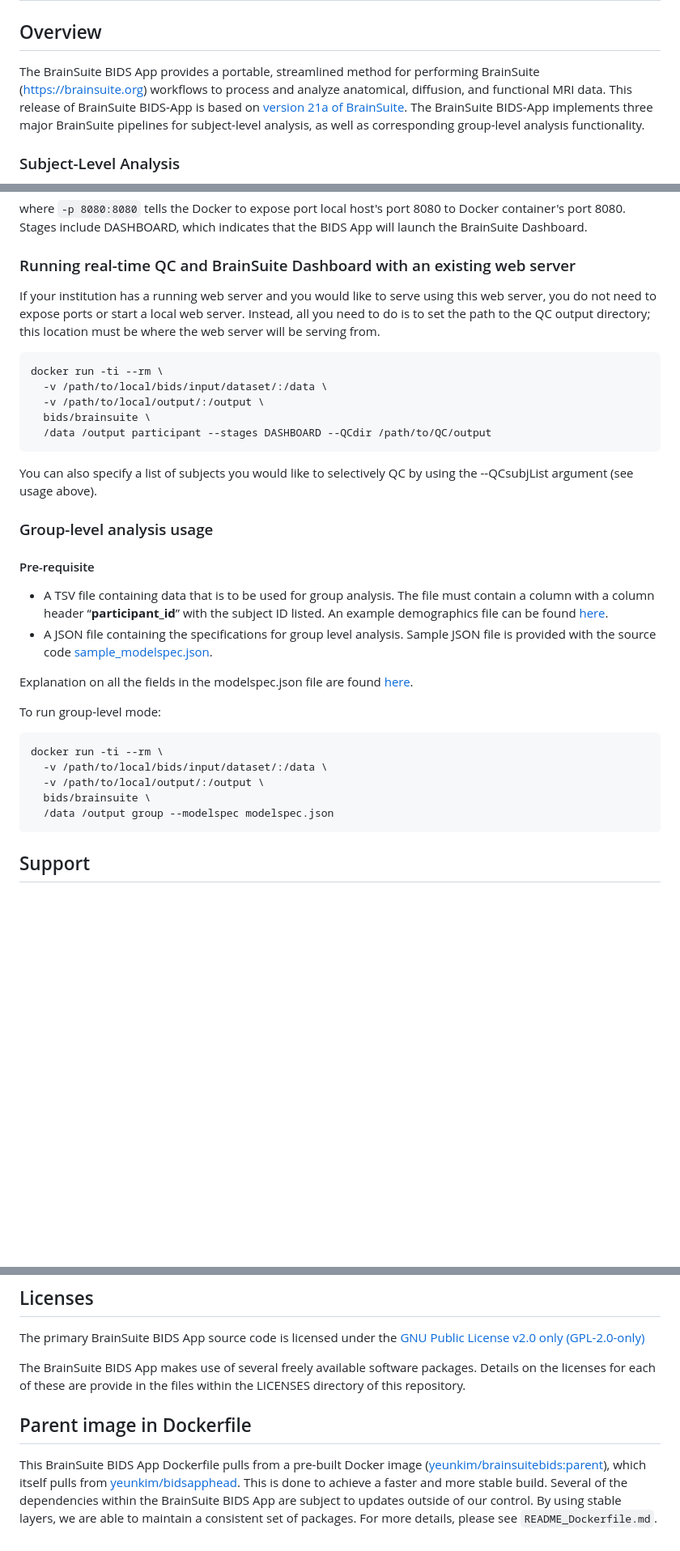
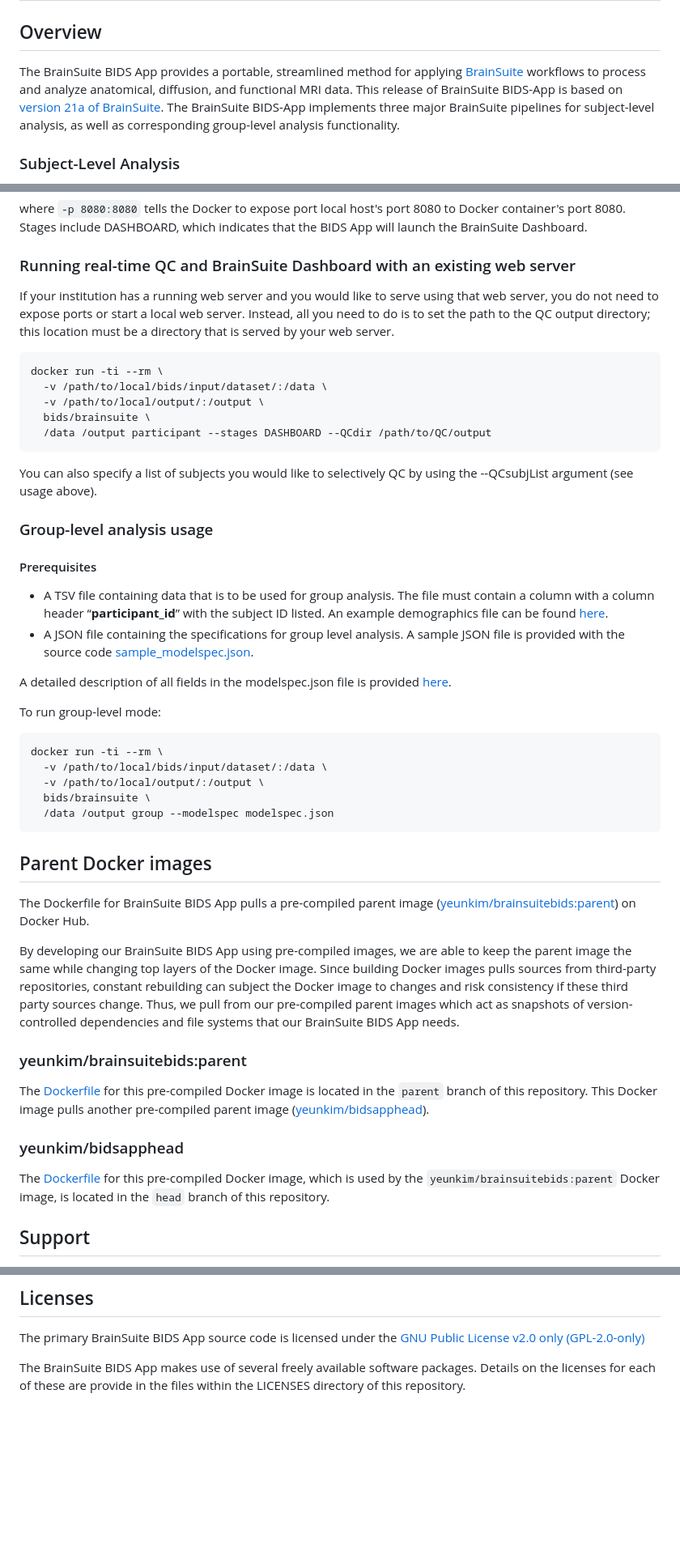
Before and after one commit to bids-apps/BrainSuite, a Markdown page: README.md, 3 parts joined by grey strips. Shown: that part at 81% size. GitHub-like rendering; blank space fills up the shorter version.

Commit message:
edits to the readme -- merged description of dockerhub image dependencies.

````diff
--- a/README.md
+++ b/README.md
@@ -1,6 +1,6 @@
 # BrainSuite BIDS App
 ## Overview
-The BrainSuite BIDS App provides a portable, streamlined method for performing BrainSuite (https://brainsuite.org) workflows to process and analyze anatomical, diffusion, and functional MRI data. This release of BrainSuite BIDS-App is based on [version 21a of BrainSuite](https://brainsuite.org/brainsuite21a).
+The BrainSuite BIDS App provides a portable, streamlined method for applying [BrainSuite](https://brainsuite.org) workflows to process and analyze anatomical, diffusion, and functional MRI data. This release of BrainSuite BIDS-App is based on [version 21a of BrainSuite](https://brainsuite.org/brainsuite21a).
 The BrainSuite BIDS-App implements three major BrainSuite pipelines for subject-level analysis, as well as corresponding group-level analysis functionality.
 
 ### Subject-Level Analysis
@@ -230,8 +230,8 @@
 Stages include DASHBOARD, which indicates that the BIDS App will launch the BrainSuite Dashboard.
 
 ### Running real-time QC and BrainSuite Dashboard with an existing web server ###
-If your institution has a running web server and you would like to serve using this web server, you do not need to expose ports or start a local web server.
-Instead, all you need to do is to set the path to the QC output directory; this location must be where the web server will be serving from.
+If your institution has a running web server and you would like to serve using that web server, you do not need to expose ports or start a local web server.
+Instead, all you need to do is to set the path to the QC output directory; this location must be a directory that is served by your web server.
 
 ```bash
 docker run -ti --rm \
@@ -246,11 +246,11 @@ You can also specify a list of subjects you would like to selectively QC by usin
 
 ### Group-level analysis usage ###
 
-#### Pre-requisite ####
+#### Prerequisites ####
 * A TSV file containing data that is to be used for group analysis. The file must contain a column with a column header “**participant_id**” with the subject ID listed. An example demographics file can be found [here](sample_demographics.tsv).
-* A JSON file containing the specifications for group level analysis. Sample JSON file is provided with the source code [sample_modelspec.json](BrainSuite/sample_modelspec.json).
+* A JSON file containing the specifications for group level analysis. A sample JSON file is provided with the source code [sample_modelspec.json](BrainSuite/sample_modelspec.json).
 
-Explanation on all the fields in the modelspec.json file are found [here](modelspec_details.md).
+A detailed description of all fields in the modelspec.json file is provided [here](modelspec_details.md).
 
 To run group-level mode:
 ```bash
@@ -260,6 +260,22 @@ docker run -ti --rm \
   bids/brainsuite \
   /data /output group --modelspec modelspec.json
 ```
+
+## Parent Docker images
+The Dockerfile for BrainSuite BIDS App pulls a pre-compiled parent image ([yeunkim/brainsuitebids:parent](https://hub.docker.com/layers/yeunkim/brainsuitebidsapp/parent/images/sha256-9381fb7e4acd0200ee771360f9bd8de7311409474d5d481dac4794125d9a8443?context=repo)) on Docker Hub.
+
+By developing our BrainSuite BIDS App using pre-compiled images, we are able to keep the parent image the same while changing top layers of the Docker image.
+Since building Docker images pulls sources from third-party repositories, constant rebuilding can subject the Docker image to changes and risk consistency if these third party sources change.
+Thus, we pull from our pre-compiled parent images which act as snapshots of version-controlled dependencies and file systems that our BrainSuite BIDS App needs.
+
+### yeunkim/brainsuitebids:parent
+The [Dockerfile](https://github.com/bids-apps/BrainSuite/blob/parent/Dockerfile) for this pre-compiled Docker image is located in the ```parent``` branch of this repository.
+This Docker image pulls another pre-compiled parent image ([yeunkim/bidsapphead](https://hub.docker.com/layers/yeunkim/bidsapphead/latest/images/sha256-c3b033f926a472565ab61d67567a338dbc796774cb2e1d871dddceb7c7ec68a1?context=repo)).
+
+### yeunkim/bidsapphead
+The [Dockerfile](https://github.com/bids-apps/BrainSuite/blob/head/Dockerfile) for this pre-compiled Docker image, which is used by the ```yeunkim/brainsuitebids:parent``` Docker image,
+is located in the ```head``` branch of this repository.
+
 
 ## Support
 Questions about usage can be submitted to http://forums.brainsuite.org/.
@@ -274,7 +290,3 @@ The primary BrainSuite BIDS App source code is licensed under the [GNU Public Li
 (GPL-2.0-only)](https://spdx.org/licenses/GPL-2.0.html)
 
 The BrainSuite BIDS App makes use of several freely available software packages. Details on the licenses for each of these are provide in the files within the LICENSES directory of this repository.
-
-## Parent image in Dockerfile
-This BrainSuite BIDS App Dockerfile pulls from a pre-built Docker image ([yeunkim/brainsuitebids:parent](https://hub.docker.com/layers/yeunkim/brainsuitebidsapp/parent/images/sha256-9381fb7e4acd0200ee771360f9bd8de7311409474d5d481dac4794125d9a8443?context=repo)), which itself pulls from [yeunkim/bidsapphead](https://hub.docker.com/layers/yeunkim/bidsapphead/latest/images/sha256-c3b033f926a472565ab61d67567a338dbc796774cb2e1d871dddceb7c7ec68a1?context=repo). This is done to achieve a faster and more stable build.
-Several of the dependencies within the BrainSuite BIDS App are subject to updates outside of our control. By using stable layers, we are able to maintain a consistent set of packages. For more details, please see ```README_Dockerfile.md```.
````
Also changed, not shown: other parts of README.md (+1 -1 lines).
